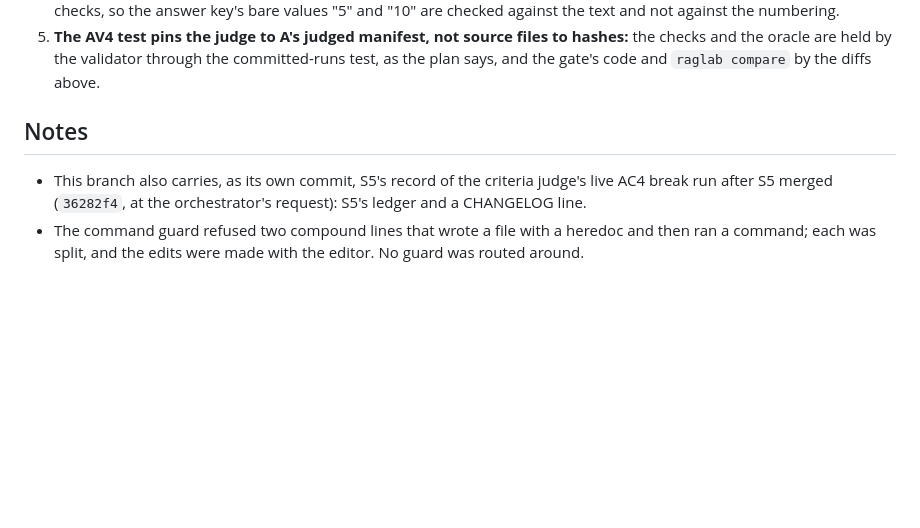
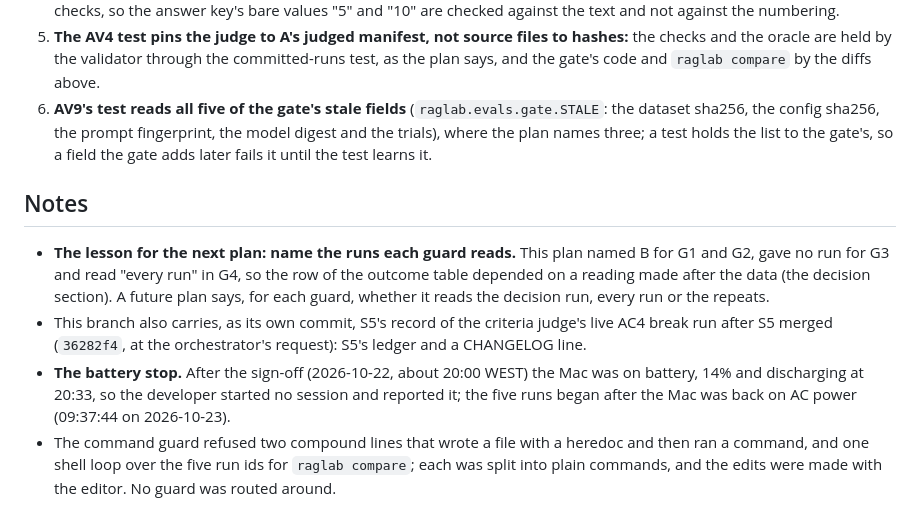
Before and after one commit to willcoliveira/ai-testing-rag-lab, a Markdown page: docs/plans/2026-10-21-answer-v2-ledger.md, the part around one of its changes. Drawn GitHub-style; blank space fills up the shorter version.

```diff
--- a/docs/plans/2026-10-21-answer-v2-ledger.md
+++ b/docs/plans/2026-10-21-answer-v2-ledger.md
@@ -783,10 +828,22 @@ passes", "api-smoke: passed".
 5. **The AV4 test pins the judge to A's judged manifest, not source files to hashes:** the checks
    and the oracle are held by the validator through the committed-runs test, as the plan says, and
    the gate's code and `raglab compare` by the diffs above.
+6. **AV9's test reads all five of the gate's stale fields** (`raglab.evals.gate.STALE`: the
+   dataset sha256, the config sha256, the prompt fingerprint, the model digest and the trials),
+   where the plan names three; a test holds the list to the gate's, so a field the gate adds later
+   fails it until the test learns it.
 
 ## Notes
 
+- **The lesson for the next plan: name the runs each guard reads.** This plan named B for G1 and
+  G2, gave no run for G3 and read "every run" in G4, so the row of the outcome table depended on a
+  reading made after the data (the decision section). A future plan says, for each guard, whether
+  it reads the decision run, every run or the repeats.
 - This branch also carries, as its own commit, S5's record of the criteria judge's live AC4 break
   run after S5 merged (`36282f4`, at the orchestrator's request): S5's ledger and a CHANGELOG line.
+- **The battery stop.** After the sign-off (2026-10-22, about 20:00 WEST) the Mac was on battery,
+  14% and discharging at 20:33, so the developer started no session and reported it; the five runs
+  began after the Mac was back on AC power (09:37:44 on 2026-10-23).
 - The command guard refused two compound lines that wrote a file with a heredoc and then ran a
-  command; each was split, and the edits were made with the editor. No guard was routed around.
+  command, and one shell loop over the five run ids for `raglab compare`; each was split into
+  plain commands, and the edits were made with the editor. No guard was routed around.
```
Also changed, not shown: other parts of docs/plans/2026-10-21-answer-v2-ledger.md (+58 -13 lines).
